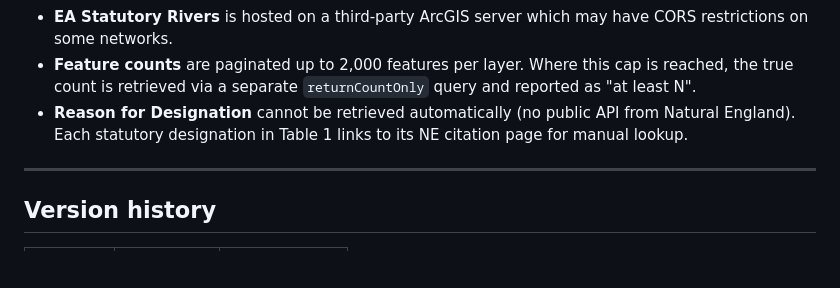
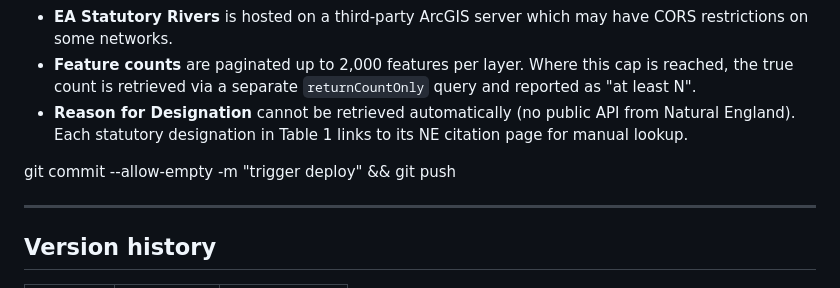
Before and after one commit to Charlie-Fayers/Desktop-Survey, a Markdown page: README.md, the part around the change. Drawn GitHub-style; blank space fills up the shorter version.

```diff
--- a/README.md
+++ b/README.md
@@ -186,6 +186,8 @@ Edit the preset buttons in the HTML:
 - **Feature counts** are paginated up to 2,000 features per layer. Where this cap is reached, the true count is retrieved via a separate `returnCountOnly` query and reported as "at least N".
 - **Reason for Designation** cannot be retrieved automatically (no public API from Natural England). Each statutory designation in Table 1 links to its NE citation page for manual lookup.
 
+git commit --allow-empty -m "trigger deploy" && git push
+
 ---
 
 ## Version history
```
